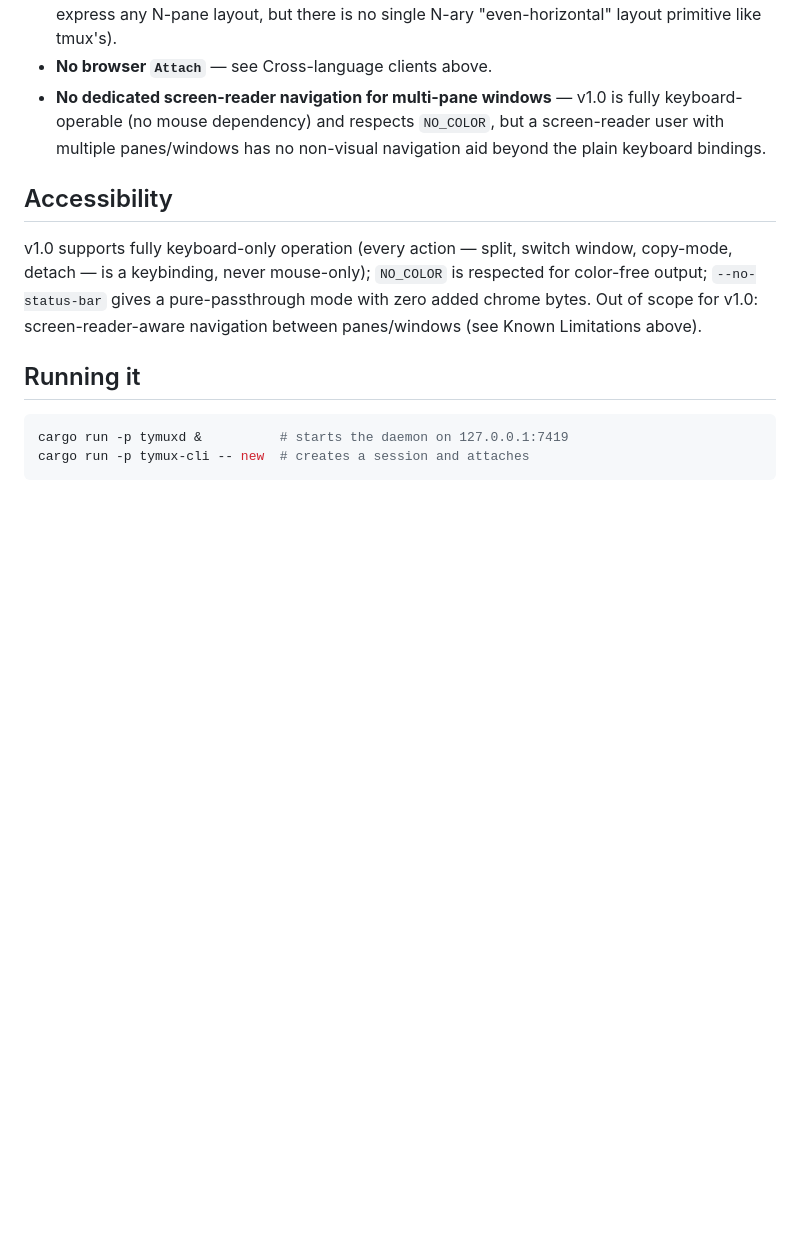
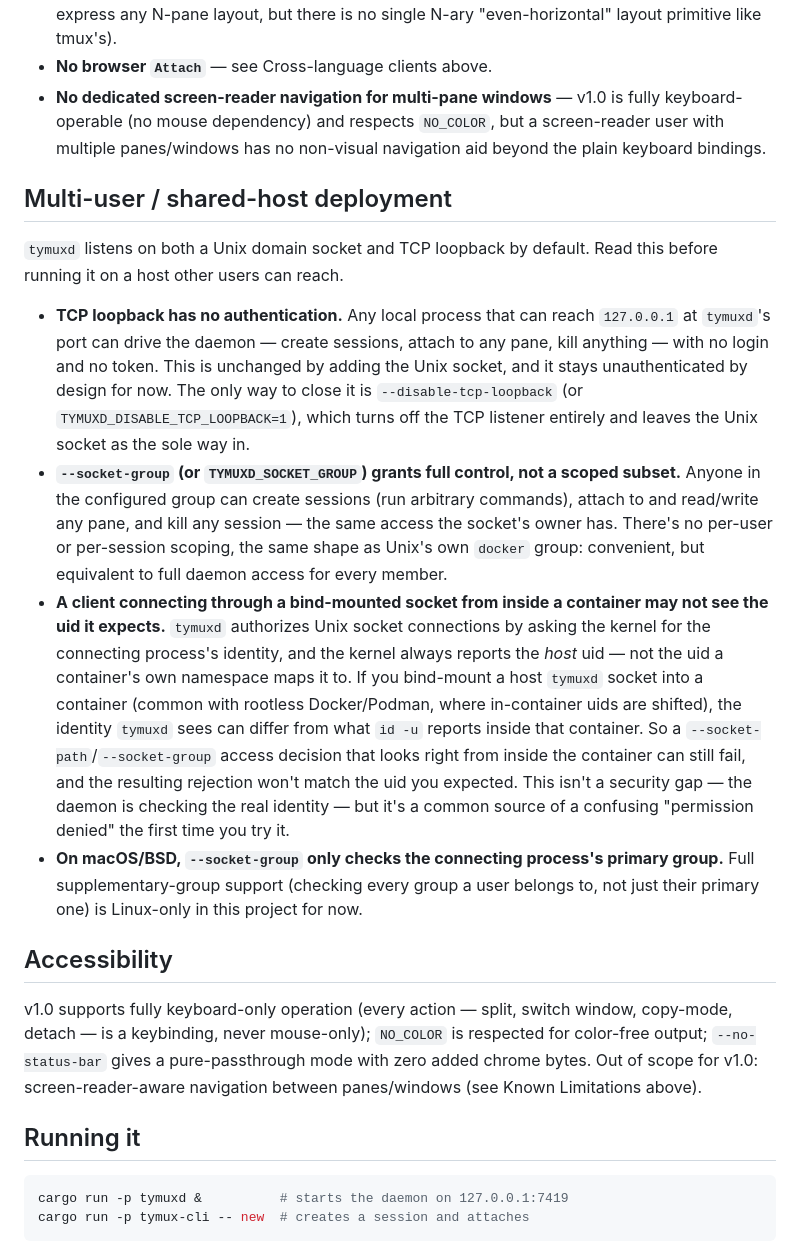
Before and after one commit to tstapler/tymux, a Markdown page: README.md, the part around the change. Drawn GitHub-style; blank space fills up the shorter version.

Commit message:
docs(unix-socket-auth): multi-user / shared-host deployment section
Add the README section closing validation.md's S11-AC2 and ux.md's Gap
1: TCP loopback stays unauthenticated unless --disable-tcp-loopback is
set, --socket-group grants full (not scoped) daemon control, a
bind-mounted socket in a container can see a different host-mapped uid
than `id -u` shows locally, and --socket-group checks only the primary
group on macOS/BSD. Cross-references from tymux-cli/src/main.rs and
tymuxd/src/auth.rs already pointed at this section by name (Tasks
6.1.1c/1.2.1a), so no code changes were needed there.

```diff
--- a/README.md
+++ b/README.md
@@ -106,6 +106,45 @@ review this status section originally drew from.
   `NO_COLOR`, but a screen-reader user with multiple panes/windows has no
   non-visual navigation aid beyond the plain keyboard bindings.
 
+## Multi-user / shared-host deployment
+
+`tymuxd` listens on both a Unix domain socket and TCP loopback by
+default. Read this before running it on a host other users can reach.
+
+- **TCP loopback has no authentication.** Any local process that can
+  reach `127.0.0.1` at `tymuxd`'s port can drive the daemon — create
+  sessions, attach to any pane, kill anything — with no login and no
+  token. This is unchanged by adding the Unix socket, and it stays
+  unauthenticated by design for now. The only way to close it is
+  `--disable-tcp-loopback` (or `TYMUXD_DISABLE_TCP_LOOPBACK=1`), which
+  turns off the TCP listener entirely and leaves the Unix socket as the
+  sole way in.
+- **`--socket-group` (or `TYMUXD_SOCKET_GROUP`) grants full control, not
+  a scoped subset.** Anyone in the configured group can create sessions
+  (run arbitrary commands), attach to and read/write any pane, and kill
+  any session — the same access the socket's owner has. There's no
+  per-user or per-session scoping, the same shape as Unix's own
+  `docker` group: convenient, but equivalent to full daemon access for
+  every member.
+- **A client connecting through a bind-mounted socket from inside a
+  container may not see the uid it expects.** `tymuxd` authorizes Unix
+  socket connections by asking the kernel for the connecting process's
+  identity, and the kernel always reports the *host* uid — not the
+  uid a container's own namespace maps it to. If you bind-mount a host
+  `tymuxd` socket into a container (common with rootless
+  Docker/Podman, where in-container uids are shifted), the identity
+  `tymuxd` sees can differ from what `id -u` reports inside that
+  container. So a `--socket-path`/`--socket-group` access decision that
+  looks right from inside the container can still fail, and the
+  resulting rejection won't match the uid you expected. This isn't a
+  security gap — the daemon is checking the real identity — but it's a
+  common source of a confusing "permission denied" the first time you
+  try it.
+- **On macOS/BSD, `--socket-group` only checks the connecting process's
+  primary group.** Full supplementary-group support (checking every
+  group a user belongs to, not just their primary one) is Linux-only in
+  this project for now.
+
 ## Accessibility
 
 v1.0 supports fully keyboard-only operation (every action — split,
```
